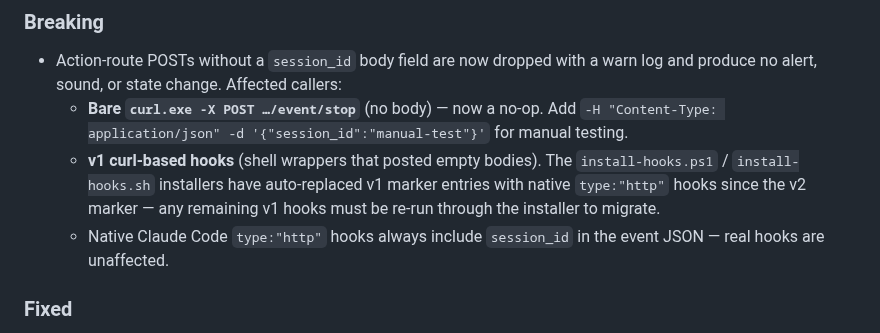
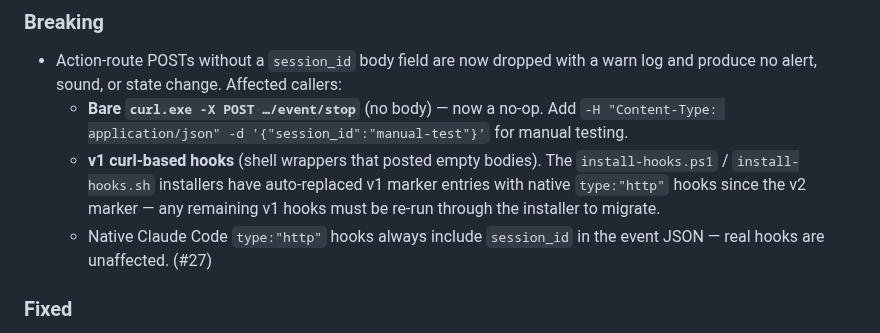
Before and after one commit to nshopik/agentichooks, a Markdown page: CHANGELOG.md, the part around the change. Drawn GitHub-style.

Commit message:
docs: add PR number to session_id gate changelog entry
Co-Authored-By: Claude Opus 4.8 (1M context) <noreply@anthropic.com>

```diff
--- a/CHANGELOG.md
+++ b/CHANGELOG.md
@@ -18,7 +18,7 @@ All notable changes to this project will be documented in this file.
     entries with native `type:"http"` hooks since the v2 marker — any remaining v1
     hooks must be re-run through the installer to migrate.
   - Native Claude Code `type:"http"` hooks always include `session_id` in the event
-    JSON — real hooks are unaffected.
+    JSON — real hooks are unaffected. (#27)
 
 ### Fixed
 
```
